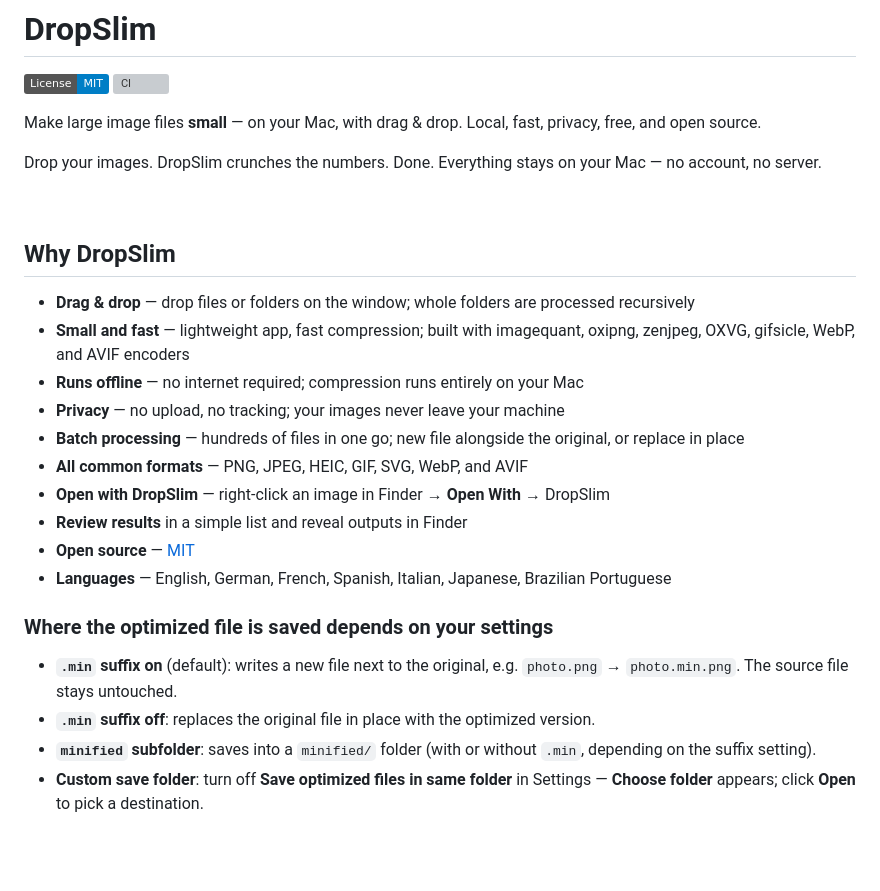
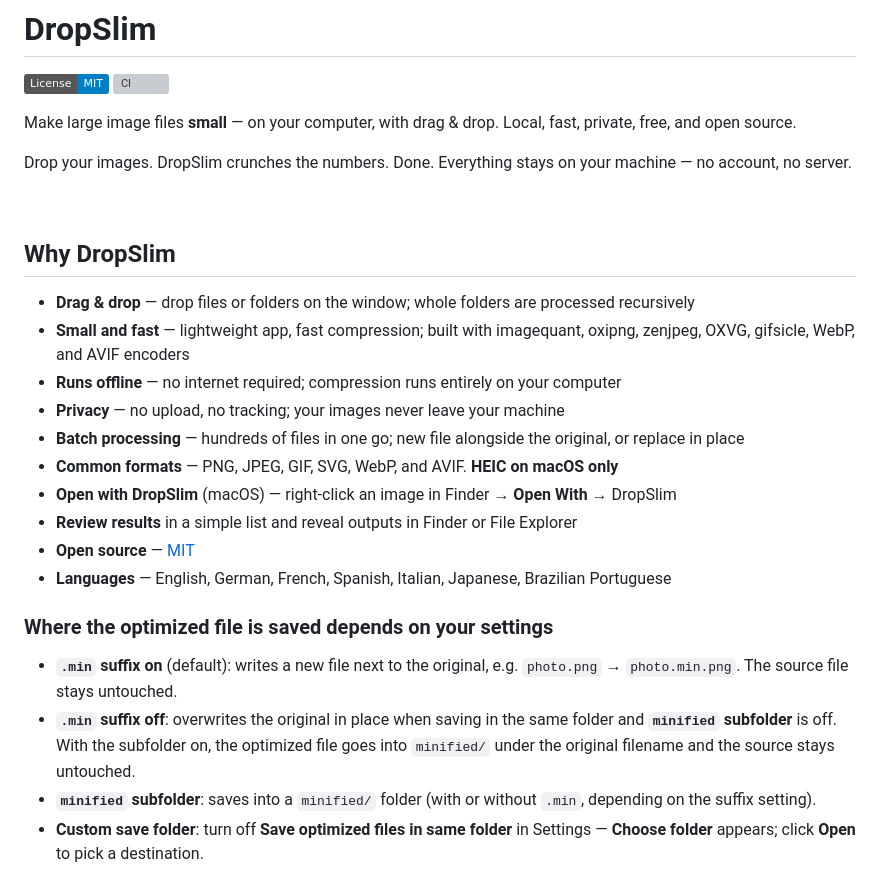
Before and after one commit to onza/DropSlim, a Markdown page: README.md, the part around one of its changes. GitHub-like rendering; badges without logos; blank space fills up the shorter version; grey boxes are pictures that could not be loaded.

```diff
--- a/README.md
+++ b/README.md
@@ -2,9 +2,9 @@
 
 [![License: MIT](https://img.shields.io/badge/License-MIT-blue.svg)](LICENSE.md) [![CI](https://github.com/onza/DropSlim/actions/workflows/ci.yml/badge.svg)](https://github.com/onza/DropSlim/actions/workflows/ci.yml)
 
-Make large image files **small** — on your Mac, with drag & drop. Local, fast, privacy, free, and open source.
+Make large image files **small** — on your computer, with drag & drop. Local, fast, private, free, and open source.
 
-Drop your images. DropSlim crunches the numbers. Done. Everything stays on your Mac — no account, no server.
+Drop your images. DropSlim crunches the numbers. Done. Everything stays on your machine — no account, no server.
 
 <br>
 
@@ -12,19 +12,19 @@ Drop your images. DropSlim crunches the numbers. Done. Everything stays on your
 
 - **Drag & drop** — drop files or folders on the window; whole folders are processed recursively
 - **Small and fast** — lightweight app, fast compression; built with imagequant, oxipng, zenjpeg, OXVG, gifsicle, WebP, and AVIF encoders
-- **Runs offline** — no internet required; compression runs entirely on your Mac
+- **Runs offline** — no internet required; compression runs entirely on your computer
 - **Privacy** — no upload, no tracking; your images never leave your machine
 - **Batch processing** — hundreds of files in one go; new file alongside the original, or replace in place
-- **All common formats** — PNG, JPEG, HEIC, GIF, SVG, WebP, and AVIF
-- **Open with DropSlim** — right-click an image in Finder → **Open With** → DropSlim
-- **Review results** in a simple list and reveal outputs in Finder
+- **Common formats** — PNG, JPEG, GIF, SVG, WebP, and AVIF. **HEIC on macOS only**
+- **Open with DropSlim** (macOS) — right-click an image in Finder → **Open With** → DropSlim
+- **Review results** in a simple list and reveal outputs in Finder or File Explorer
 - **Open source** — [MIT](LICENSE.md)
 - **Languages** — English, German, French, Spanish, Italian, Japanese, Brazilian Portuguese
 
 ### Where the optimized file is saved depends on your settings
 
 - **`.min` suffix on** (default): writes a new file next to the original, e.g. `photo.png` → `photo.min.png`. The source file stays untouched.
-- **`.min` suffix off**: replaces the original file in place with the optimized version.
+- **`.min` suffix off**: overwrites the original in place when saving in the same folder and **`minified` subfolder** is off. With the subfolder on, the optimized file goes into `minified/` under the original filename and the source stays untouched.
 - **`minified` subfolder**: saves into a `minified/` folder (with or without `.min`, depending on the suffix setting).
 - **Custom save folder**: turn off **Save optimized files in same folder** in Settings — **Choose folder** appears; click **Open** to pick a destination.
 
```
Also changed, not shown: other parts of README.md (+18 -4 lines).
